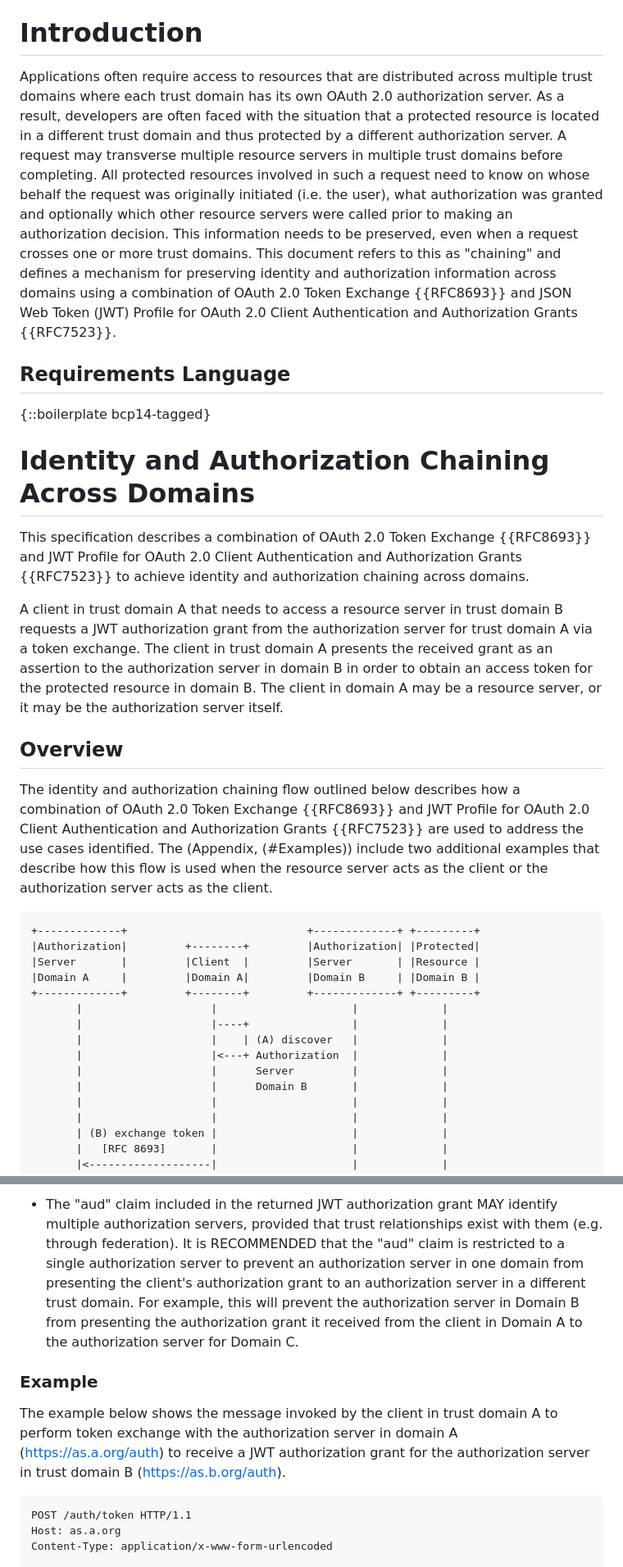
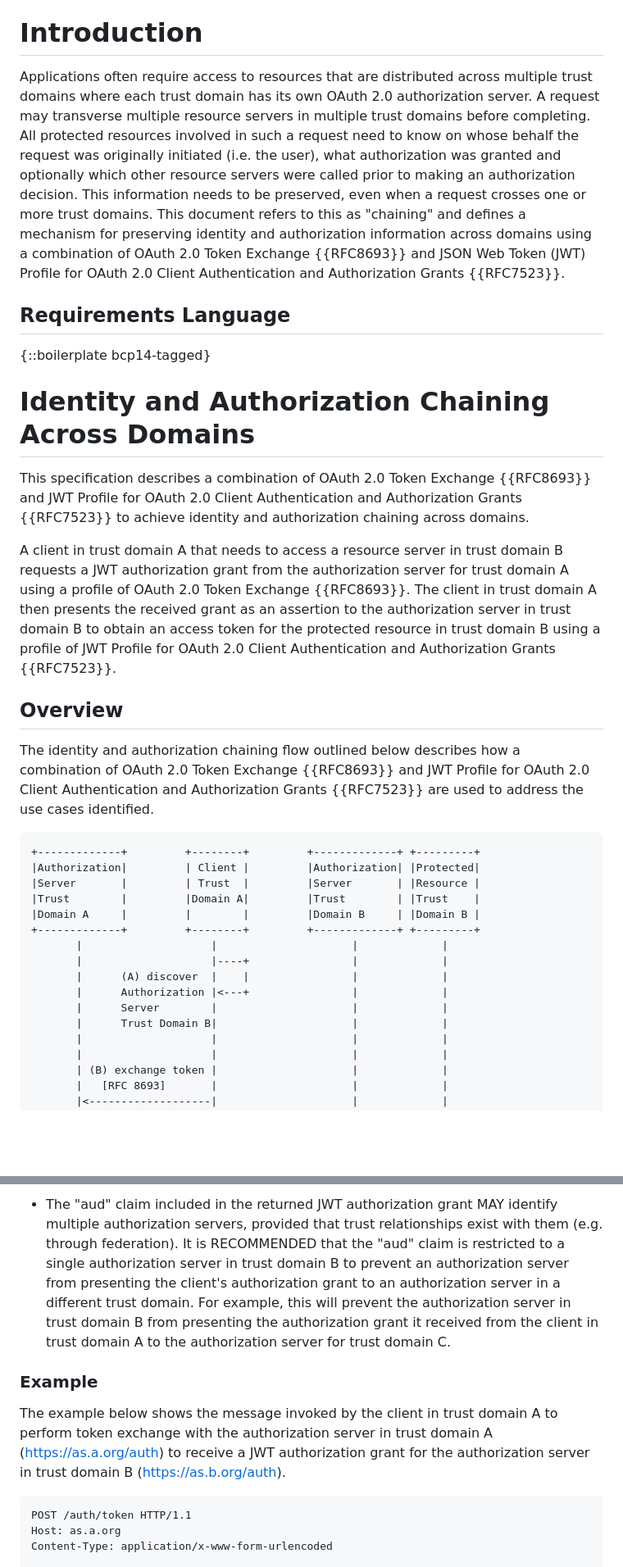
Before and after one commit to oauth-wg/oauth-identity-chaining, a Markdown page: draft-ietf-oauth-identity-chaining.md, 2 parts joined by grey strips. Shown at 82% size. Rendered like a GitHub page; blank space fills up the shorter version.

```diff
--- a/draft-ietf-oauth-identity-chaining.md
+++ b/draft-ietf-oauth-identity-chaining.md
@@ -62,7 +62,7 @@ This specification defines a mechanism to preserve identity and authorization in
 --- middle
 
 # Introduction
-Applications often require access to resources that are distributed across multiple trust domains where each trust domain has its own OAuth 2.0 authorization server. As a result, developers are often faced with the situation that a protected resource is located in a different trust domain and thus protected by a different authorization server. A request may transverse multiple resource servers in multiple trust domains before completing. All protected resources involved in such a request need to know on whose behalf the request was originally initiated (i.e. the user), what authorization was granted and optionally which other resource servers were called prior to making an authorization decision. This information needs to be preserved, even when a request crosses one or more trust domains. This document refers to this as "chaining" and defines a mechanism for preserving identity and authorization information across domains using a combination of OAuth 2.0 Token Exchange {{RFC8693}} and JSON Web Token (JWT) Profile for OAuth 2.0 Client Authentication and Authorization Grants {{RFC7523}}.
+Applications often require access to resources that are distributed across multiple trust domains where each trust domain has its own OAuth 2.0 authorization server. A request may transverse multiple resource servers in multiple trust domains before completing. All protected resources involved in such a request need to know on whose behalf the request was originally initiated (i.e. the user), what authorization was granted and optionally which other resource servers were called prior to making an authorization decision. This information needs to be preserved, even when a request crosses one or more trust domains. This document refers to this as "chaining" and defines a mechanism for preserving identity and authorization information across domains using a combination of OAuth 2.0 Token Exchange {{RFC8693}} and JSON Web Token (JWT) Profile for OAuth 2.0 Client Authentication and Authorization Grants {{RFC7523}}.
 
 ## Requirements Language
 
@@ -72,24 +72,25 @@ Applications often require access to resources that are distributed across multi
 
 This specification describes a combination of OAuth 2.0 Token Exchange {{RFC8693}} and JWT Profile for OAuth 2.0 Client Authentication and Authorization Grants {{RFC7523}} to achieve identity and authorization chaining across domains.
 
-A client in trust domain A that needs to access a resource server in trust domain B requests a JWT authorization grant from the authorization server for trust domain A via a token exchange. The client in trust domain A presents the received grant as an assertion to the authorization server in domain B in order to obtain an access token for the protected resource in domain B. The client in domain A may be a resource server, or it may be the authorization server itself.
+A client in trust domain A that needs to access a resource server in trust domain B requests a JWT authorization grant from the authorization server for trust domain A using a profile of OAuth 2.0 Token Exchange {{RFC8693}}. The client in trust domain A then presents the received grant as an assertion to the authorization server in trust domain B to obtain an access token for the protected resource in trust domain B using a profile of JWT Profile for OAuth 2.0 Client Authentication and Authorization Grants {{RFC7523}}.
 
 ## Overview
 
-The identity and authorization chaining flow outlined below describes how a combination of OAuth 2.0 Token Exchange {{RFC8693}} and JWT Profile for OAuth 2.0 Client Authentication and Authorization Grants {{RFC7523}} are used to address the use cases identified. The (Appendix, (#Examples)) include two additional examples that describe how this flow is used when the resource server acts as the client or the authorization server acts as the client.
+The identity and authorization chaining flow outlined below describes how a combination of OAuth 2.0 Token Exchange {{RFC8693}} and JWT Profile for OAuth 2.0 Client Authentication and Authorization Grants {{RFC7523}} are used to address the use cases identified.
 
 ~~~~
-+-------------+                            +-------------+ +---------+
-|Authorization|         +--------+         |Authorization| |Protected|
-|Server       |         |Client  |         |Server       | |Resource |
-|Domain A     |         |Domain A|         |Domain B     | |Domain B |
++-------------+         +--------+         +-------------+ +---------+
+|Authorization|         | Client |         |Authorization| |Protected|
+|Server       |         | Trust  |         |Server       | |Resource |
+|Trust        |         |Domain A|         |Trust        | |Trust    |
+|Domain A     |         |        |         |Domain B     | |Domain B |
 +-------------+         +--------+         +-------------+ +---------+
        |                    |                     |             |
        |                    |----+                |             |
-       |                    |    | (A) discover   |             |
-       |                    |<---+ Authorization  |             |
-       |                    |      Server         |             |
-       |                    |      Domain B       |             |
+       |      (A) discover  |    |                |             |
+       |      Authorization |<---+                |             |
+       |      Server        |                     |             |
+       |      Trust Domain B|                     |             |
        |                    |                     |             |
        |                    |                     |             |
        | (B) exchange token |                     |             |
@@ -163,9 +164,9 @@ All of section 2.2 of {{RFC8693}} applies. In addition, the following applies to
 
-* The "aud" claim included in the returned JWT authorization grant MAY identify multiple authorization servers, provided that trust relationships exist with them (e.g. through federation). It is RECOMMENDED that the "aud" claim is restricted to a single authorization server to prevent an authorization server in one domain from presenting the client's authorization grant to an authorization server in a different trust domain. For example, this will prevent the authorization server in Domain B from presenting the authorization grant it received from the client in Domain A to the authorization server for Domain C.
+* The "aud" claim included in the returned JWT authorization grant MAY identify multiple authorization servers, provided that trust relationships exist with them (e.g. through federation). It is RECOMMENDED that the "aud" claim is restricted to a single authorization server in trust domain B to prevent an authorization server from presenting the client's authorization grant to an authorization server in a different trust domain. For example, this will prevent the authorization server in trust domain B from presenting the authorization grant it received from the client in trust domain A to the authorization server for trust domain C.
 
 ### Example
 
-The example below shows the message invoked by the client in trust domain A to perform token exchange with the authorization server in domain A (https://as.a.org/auth) to receive a JWT authorization grant for the authorization server in trust domain B (https://as.b.org/auth).
+The example below shows the message invoked by the client in trust domain A to perform token exchange with the authorization server in trust domain A (https://as.a.org/auth) to receive a JWT authorization grant for the authorization server in trust domain B (https://as.b.org/auth).
 
 ~~~
 POST /auth/token HTTP/1.1
```
Also changed, not shown: other parts of draft-ietf-oauth-identity-chaining.md (+28 -26 lines).
